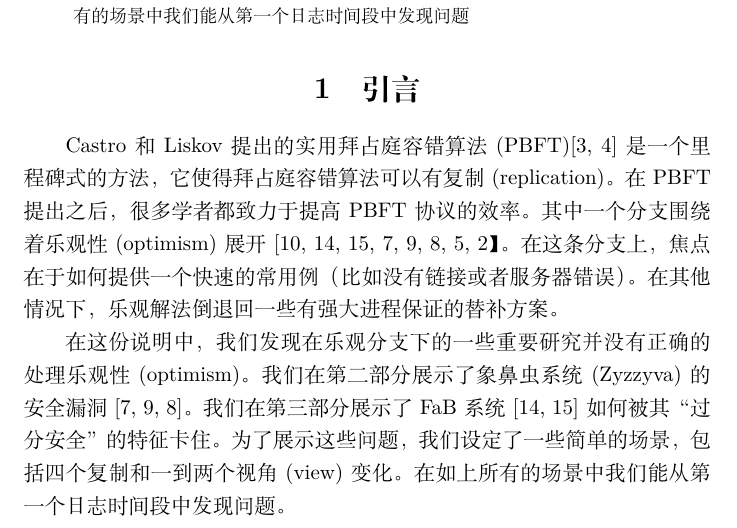
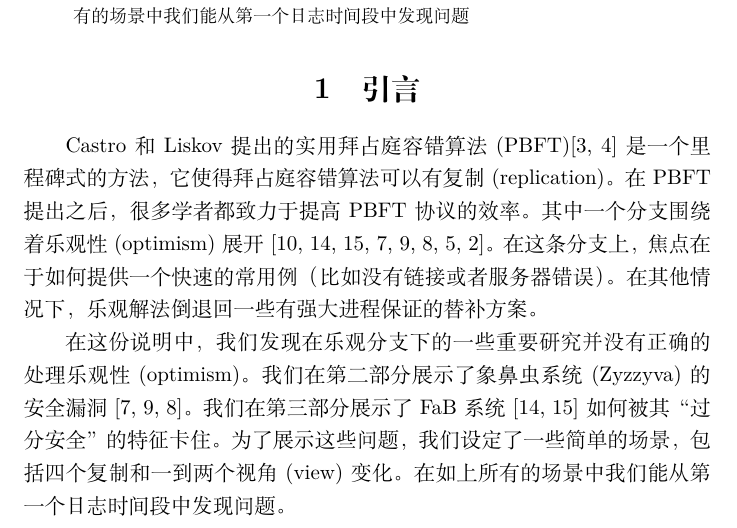
Before and after one commit to renchuqiao/Revisiting-Fast-PBFT, a LaTeX document (Revisiting-Fast-PBFT.tex): part of page 1 of 8, cut so that both start at the same text. Compiled offline with XeLaTeX.

Commit message:
made changes

```diff
--- a/Revisiting-Fast-PBFT.tex
+++ b/Revisiting-Fast-PBFT.tex
@@ -62,7 +62,7 @@
 \end{abstract}
 
 \section{引言}
-Castro和Liskov提出的实用拜占庭容错算法(PBFT)[3, 4]是一个里程碑式的方法，它使得拜占庭容错算法可以有复制(replication)。在PBFT提出之后，很多学者都致力于提高PBFT协议的效率。其中一个分支围绕着乐观性(optimism)展开[10, 14, 15, 7, 9, 8, 5, 2】。在这条分支上，焦点在于如何提供一个快速的常用例（比如没有链接或者服务器错误）。在其他情况下， 乐观解法倒退回一些有强大进程保证的替补方案。
+Castro和Liskov提出的实用拜占庭容错算法(PBFT)[3, 4]是一个里程碑式的方法，它使得拜占庭容错算法可以有复制(replication)。在PBFT提出之后，很多学者都致力于提高PBFT协议的效率。其中一个分支围绕着乐观性(optimism)展开[10, 14, 15, 7, 9, 8, 5, 2]。在这条分支上，焦点在于如何提供一个快速的常用例（比如没有链接或者服务器错误）。在其他情况下， 乐观解法倒退回一些有强大进程保证的替补方案。
 
 在这份说明中，我们发现在乐观分支下的一些重要研究并没有正确的处理乐观性(optimism)。我们在第二部分展示了象鼻虫系统(Zyzzyva)的安全漏洞[7, 9, 8]。我们在第三部分展示了FaB系统[14, 15]如何被其“过分安全”的特征卡住。为了展示这些问题，我们设定了一些简单的场景，包括四个复制和一到两个视角(view)变化。在如上所有的场景中我们能从第一个日志时间段中发现问题。
 
```
